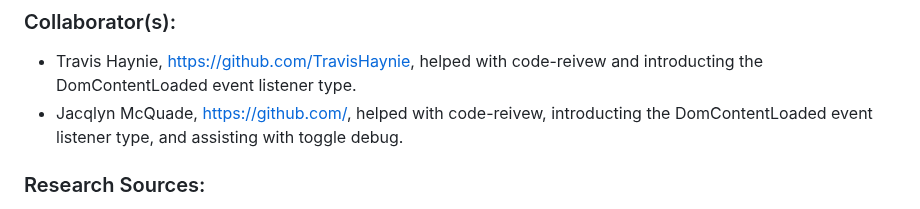
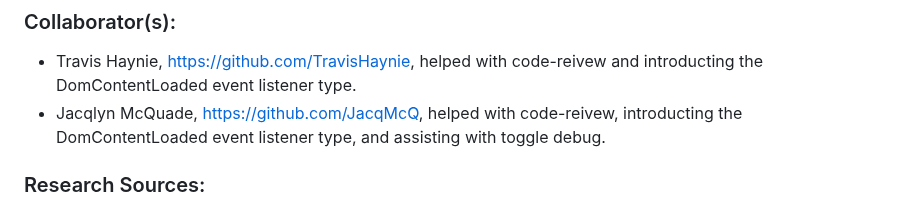
Before and after one commit to bldambtn/BlogMeUpScotty, a Markdown page: README.md, the part around the change. Rendered like a GitHub page.

```diff
--- a/README.md
+++ b/README.md
@@ -60,7 +60,7 @@ The following demo shows the web application's actual appearance and functionali
 ### Collaborator(s):
 
 * Travis Haynie, https://github.com/TravisHaynie, helped with code-reivew and introducting the DomContentLoaded event listener type.
-* Jacqlyn McQuade, https://github.com/, helped with code-reivew, introducting the DomContentLoaded event listener type, and assisting with toggle debug.
+* Jacqlyn McQuade, https://github.com/JacqMcQ, helped with code-reivew, introducting the DomContentLoaded event listener type, and assisting with toggle debug.
 
 ### Research Sources:
 
```
